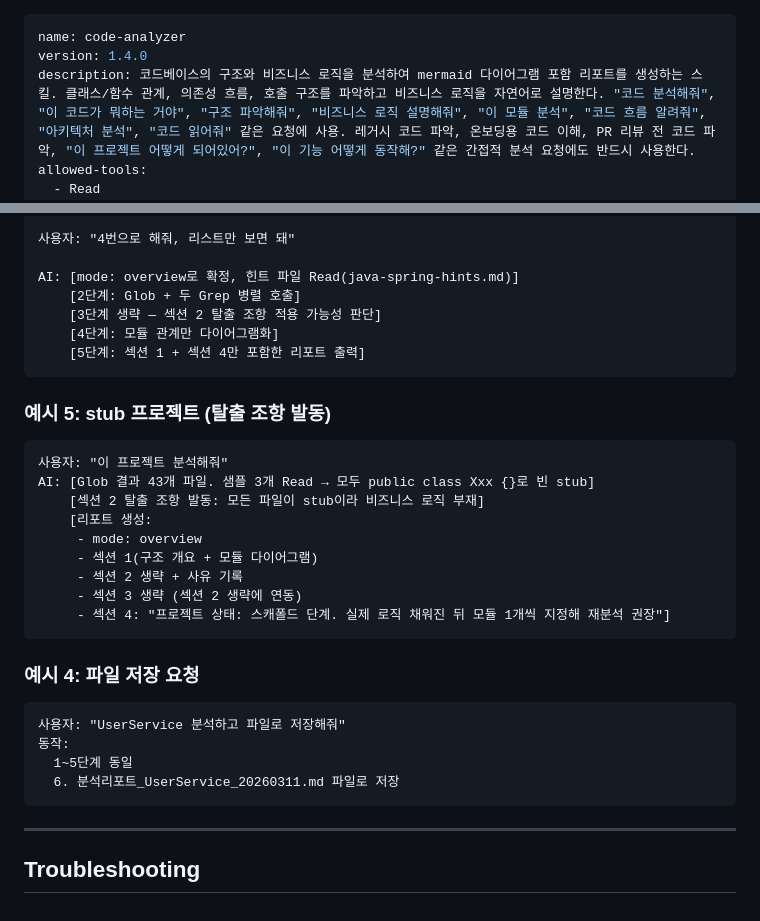
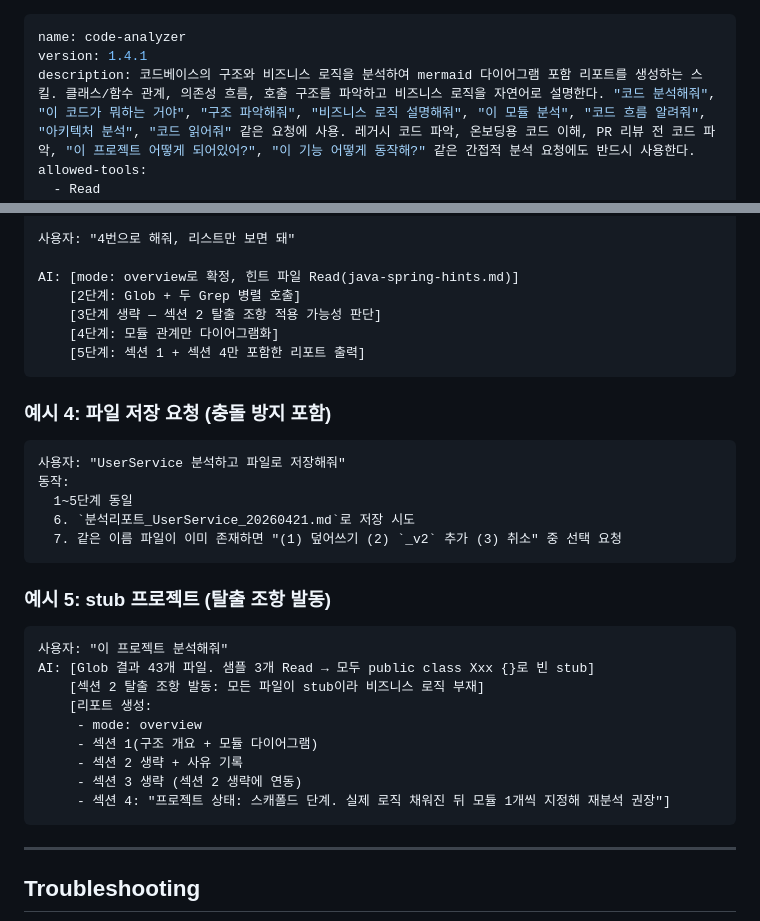
Before and after one commit to wisehero/wise-claude-code, a Markdown page: skills/code-analyzer/SKILL.md, 2 parts joined by grey strips. Rendered like a GitHub page.

Commit message:
chore(code-analyzer): v1.4.1 예시 순서 정리 + 템플릿 동기화
v1.4.0 후속 폴리시 (동작 무변경, patch bump).

## 변경 요약
- SKILL.md 예시 4(파일 저장) ↔ 예시 5(stub 프로젝트) 순서 복원
- Example 4에 파일 충돌 방지 흐름 명시 (Step 5 출력 방식과 정합)
- references/report-template.md에 mode 키(detailed|overview) 동기화
- references/report-template.md 섹션 2에 "탈출 조항" 인라인 노트 추가
  (CLAUDE.md 템플릿-지시문 일관성 규칙 준수 — SKILL.md 섹션 2의
  탈출 조항과 템플릿이 어긋나지 않도록 양쪽 동기화)

Co-Authored-By: Claude Opus 4.7 (1M context) <noreply@anthropic.com>

````diff
--- a/skills/code-analyzer/SKILL.md
+++ b/skills/code-analyzer/SKILL.md
@@ -1,6 +1,6 @@
 ---
 name: code-analyzer
-version: 1.4.0
+version: 1.4.1
 description: 코드베이스의 구조와 비즈니스 로직을 분석하여 mermaid 다이어그램 포함 리포트를 생성하는 스킬. 클래스/함수 관계, 의존성 흐름, 호출 구조를 파악하고 비즈니스 로직을 자연어로 설명한다. "코드 분석해줘", "이 코드가 뭐하는 거야", "구조 파악해줘", "비즈니스 로직 설명해줘", "이 모듈 분석", "코드 흐름 알려줘", "아키텍처 분석", "코드 읽어줘" 같은 요청에 사용. 레거시 코드 파악, 온보딩용 코드 이해, PR 리뷰 전 코드 파악, "이 프로젝트 어떻게 되어있어?", "이 기능 어떻게 동작해?" 같은 간접적 분석 요청에도 반드시 사용한다.
 allowed-tools:
   - Read
@@ -347,6 +347,16 @@ AI: [mode: overview로 확정, 힌트 파일 Read(java-spring-hints.md)]
     [5단계: 섹션 1 + 섹션 4만 포함한 리포트 출력]
 ```
 
+### 예시 4: 파일 저장 요청 (충돌 방지 포함)
+
+```
+사용자: "UserService 분석하고 파일로 저장해줘"
+동작:
+  1~5단계 동일
+  6. `분석리포트_UserService_20260421.md`로 저장 시도
+  7. 같은 이름 파일이 이미 존재하면 "(1) 덮어쓰기 (2) `_v2` 추가 (3) 취소" 중 선택 요청
+```
+
 ### 예시 5: stub 프로젝트 (탈출 조항 발동)
 
 ```
@@ -359,15 +369,6 @@ AI: [Glob 결과 43개 파일. 샘플 3개 Read → 모두 public class Xxx {}
      - 섹션 2 생략 + 사유 기록
      - 섹션 3 생략 (섹션 2 생략에 연동)
      - 섹션 4: "프로젝트 상태: 스캐폴드 단계. 실제 로직 채워진 뒤 모듈 1개씩 지정해 재분석 권장"]
-```
-
-### 예시 4: 파일 저장 요청
-
-```
-사용자: "UserService 분석하고 파일로 저장해줘"
-동작:
-  1~5단계 동일
-  6. 분석리포트_UserService_20260311.md 파일로 저장
 ```
 
 ---
````
Also changed, not shown: 1 other file.
